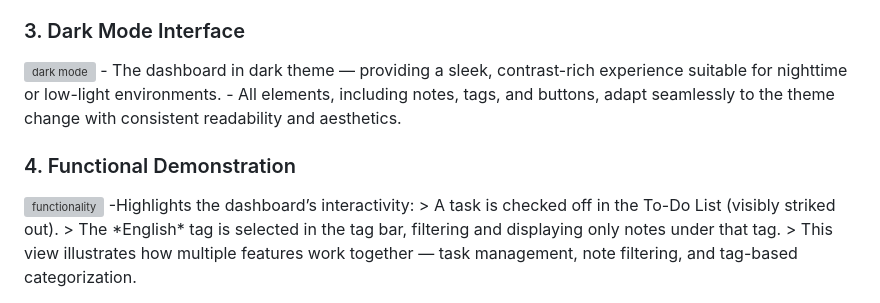
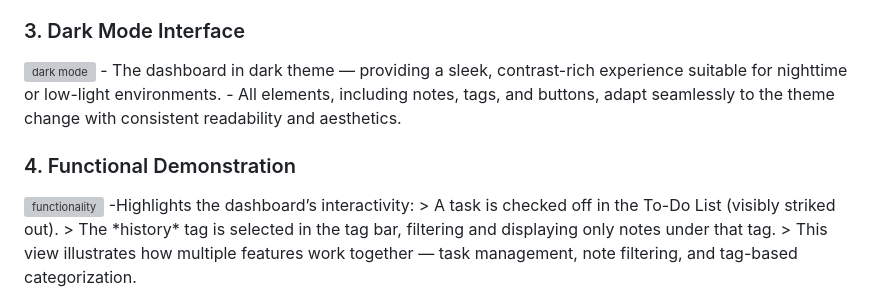
Before and after one commit to aditii-07/Student_Dashboard, a Markdown page: README.md, the part around the change printed below. Drawn GitHub-style; grey boxes are pictures that could not be loaded.

```diff
--- a/README.md
+++ b/README.md
@@ -94,4 +94,4 @@ It combines essential daily tools — a **to-do list**, **notes system with tags
 -Highlights the dashboard’s interactivity:
   > A task is checked off in the To-Do List (visibly striked out).
-  > The *English* tag is selected in the tag bar, filtering and displaying only notes under that tag.
+  > The *history* tag is selected in the tag bar, filtering and displaying only notes under that tag.
   > This view illustrates how multiple features work together — task management, note filtering, and tag-based categorization.
```
Also changed, not shown: other parts of README.md (+4 -4 lines).
